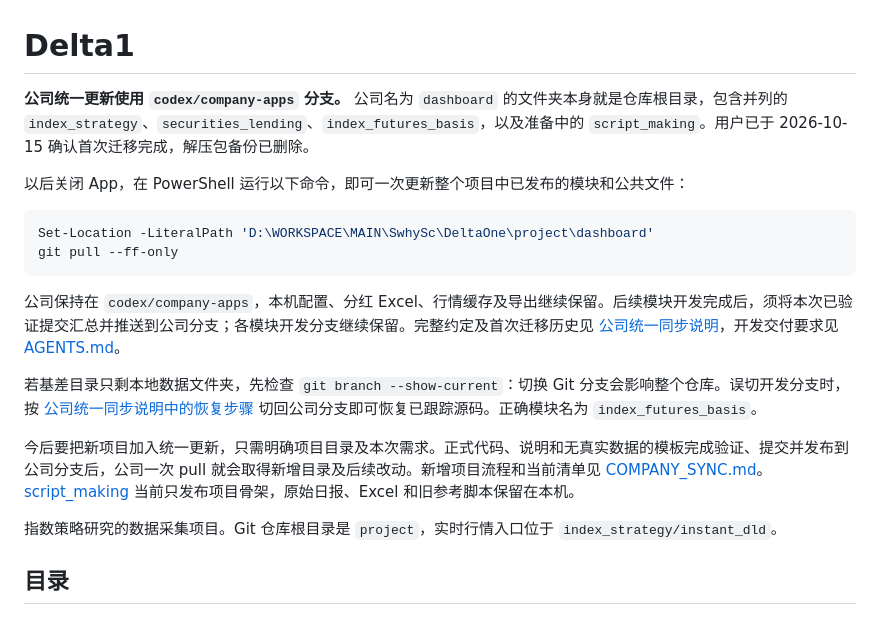
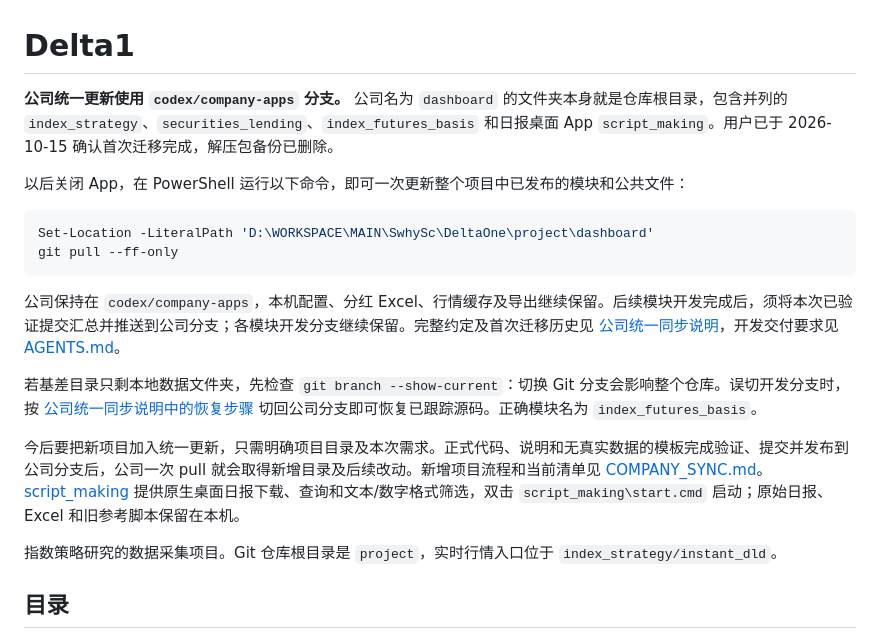
Before and after one commit to vanadium22/Delta1, a Markdown page: README.md, the part around the change. Drawn GitHub-style.

```diff
--- a/README.md
+++ b/README.md
@@ -1,6 +1,6 @@
 # Delta1
 
-**公司统一更新使用 `codex/company-apps` 分支。** 公司名为 `dashboard` 的文件夹本身就是仓库根目录，包含并列的 `index_strategy`、`securities_lending`、`index_futures_basis`，以及准备中的 `script_making`。用户已于 2026-10-15 确认首次迁移完成，解压包备份已删除。
+**公司统一更新使用 `codex/company-apps` 分支。** 公司名为 `dashboard` 的文件夹本身就是仓库根目录，包含并列的 `index_strategy`、`securities_lending`、`index_futures_basis` 和日报桌面 App `script_making`。用户已于 2026-10-15 确认首次迁移完成，解压包备份已删除。
 
 以后关闭 App，在 PowerShell 运行以下命令，即可一次更新整个项目中已发布的模块和公共文件：
 
@@ -13,7 +13,7 @@ git pull --ff-only
 
 若基差目录只剩本地数据文件夹，先检查 `git branch --show-current`：切换 Git 分支会影响整个仓库。误切开发分支时，按 [公司统一同步说明中的恢复步骤](COMPANY_SYNC.md#误切开发分支后的恢复) 切回公司分支即可恢复已跟踪源码。正确模块名为 `index_futures_basis`。
 
-今后要把新项目加入统一更新，只需明确项目目录及本次需求。正式代码、说明和无真实数据的模板完成验证、提交并发布到公司分支后，公司一次 pull 就会取得新增目录及后续改动。新增项目流程和当前清单见 [COMPANY_SYNC.md](COMPANY_SYNC.md#未来新增项目如何一起同步)。[script_making](script_making/README.md) 当前只发布项目骨架，原始日报、Excel 和旧参考脚本保留在本机。
+今后要把新项目加入统一更新，只需明确项目目录及本次需求。正式代码、说明和无真实数据的模板完成验证、提交并发布到公司分支后，公司一次 pull 就会取得新增目录及后续改动。新增项目流程和当前清单见 [COMPANY_SYNC.md](COMPANY_SYNC.md#未来新增项目如何一起同步)。[script_making](script_making/README.md) 提供原生桌面日报下载、查询和文本/数字格式筛选，双击 `script_making\start.cmd` 启动；原始日报、Excel 和旧参考脚本保留在本机。
 
 指数策略研究的数据采集项目。Git 仓库根目录是 `project`，实时行情入口位于 `index_strategy/instant_dld`。
 
```
Also changed, not shown: COMPANY_SYNC.md (+12 -4 lines).
